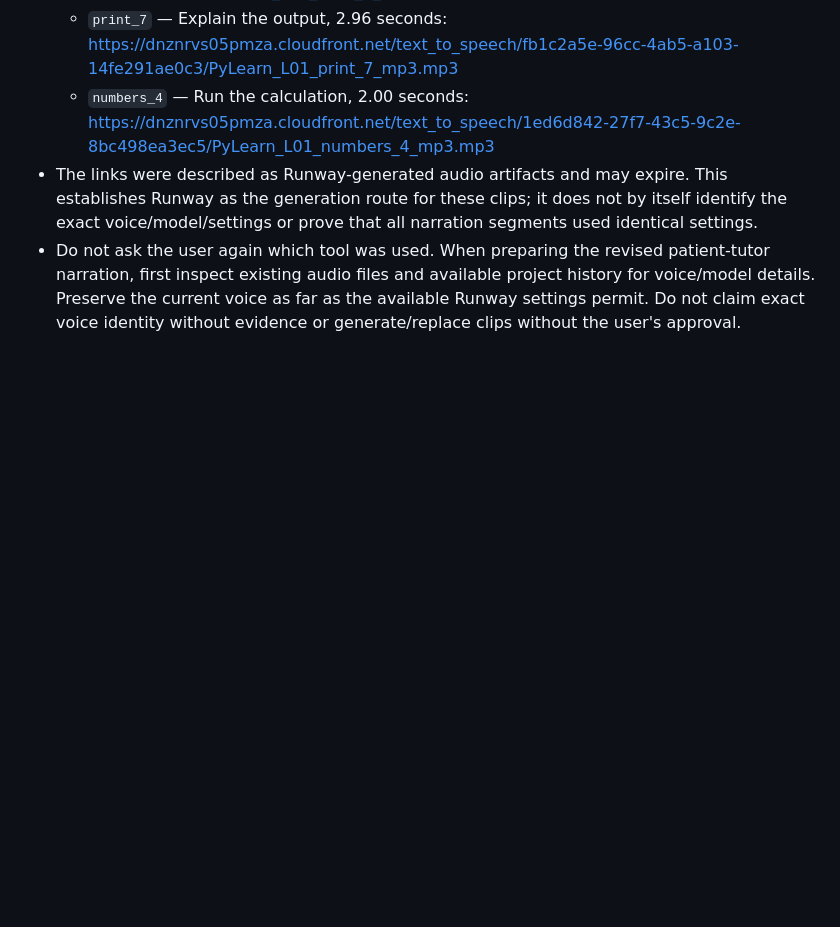
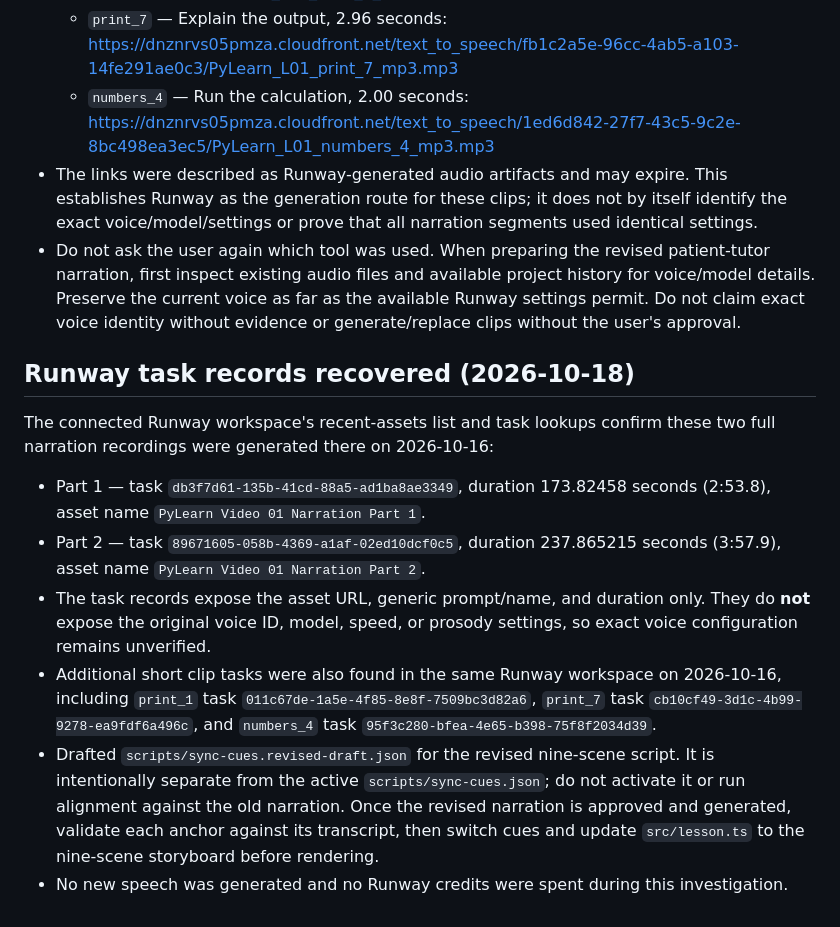
Before and after one commit to alanzeer262-lab/Apps, a Markdown page: PROJECT_HANDOVER.md, the part around the change. Rendered like a GitHub page; blank space fills up the shorter version.

Commit message:
Record recovered Runway narration task provenance

```diff
--- a/PROJECT_HANDOVER.md
+++ b/PROJECT_HANDOVER.md
@@ -75,3 +75,12 @@ Start by reading this file and inspecting the latest repository files and Action
   - `numbers_4` — Run the calculation, 2.00 seconds: https://dnznrvs05pmza.cloudfront.net/text_to_speech/1ed6d842-27f7-43c5-9c2e-8bc498ea3ec5/PyLearn_L01_numbers_4_mp3.mp3
 - The links were described as Runway-generated audio artifacts and may expire. This establishes Runway as the generation route for these clips; it does not by itself identify the exact voice/model/settings or prove that all narration segments used identical settings.
 - Do not ask the user again which tool was used. When preparing the revised patient-tutor narration, first inspect existing audio files and available project history for voice/model details. Preserve the current voice as far as the available Runway settings permit. Do not claim exact voice identity without evidence or generate/replace clips without the user's approval.
+
+## Runway task records recovered (2026-10-18)
+The connected Runway workspace's recent-assets list and task lookups confirm these two full narration recordings were generated there on 2026-10-16:
+- Part 1 — task `db3f7d61-135b-41cd-88a5-ad1ba8ae3349`, duration 173.82458 seconds (2:53.8), asset name `PyLearn Video 01 Narration Part 1`.
+- Part 2 — task `89671605-058b-4369-a1af-02ed10dcf0c5`, duration 237.865215 seconds (3:57.9), asset name `PyLearn Video 01 Narration Part 2`.
+- The task records expose the asset URL, generic prompt/name, and duration only. They do **not** expose the original voice ID, model, speed, or prosody settings, so exact voice configuration remains unverified.
+- Additional short clip tasks were also found in the same Runway workspace on 2026-10-16, including `print_1` task `011c67de-1a5e-4f85-8e8f-7509bc3d82a6`, `print_7` task `cb10cf49-3d1c-4b99-9278-ea9fdf6a496c`, and `numbers_4` task `95f3c280-bfea-4e65-b398-75f8f2034d39`.
+- Drafted `scripts/sync-cues.revised-draft.json` for the revised nine-scene script. It is intentionally separate from the active `scripts/sync-cues.json`; do not activate it or run alignment against the old narration. Once the revised narration is approved and generated, validate each anchor against its transcript, then switch cues and update `src/lesson.ts` to the nine-scene storyboard before rendering.
+- No new speech was generated and no Runway credits were spent during this investigation.
```
